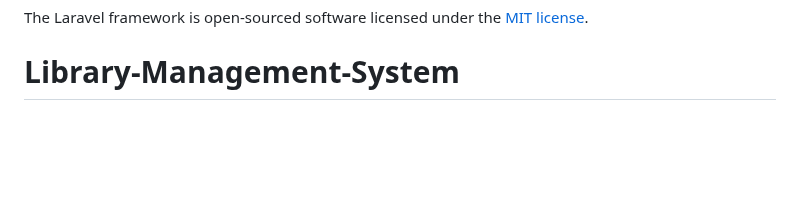
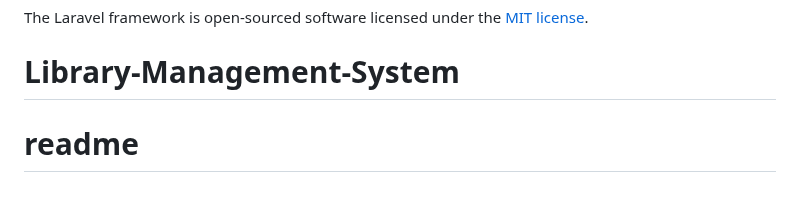
Before and after one commit to MrProfessorHe/Library-Management-System, a Markdown page: README.md, the part around the change. Rendered like a GitHub page; blank space fills up the shorter version.

Commit message:
read modify

```diff
--- a/README.md
+++ b/README.md
@@ -60,3 +60,5 @@ If you discover a security vulnerability within Laravel, please send an e-mail t
 
 The Laravel framework is open-sourced software licensed under the [MIT license](https://opensource.org/licenses/MIT).
 # Library-Management-System
+
+# readme
```
Also changed, not shown: REadme1.md (added).
